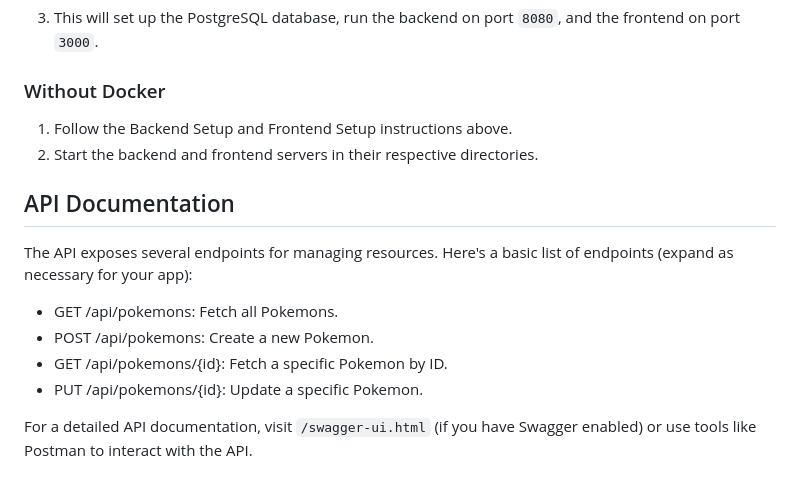
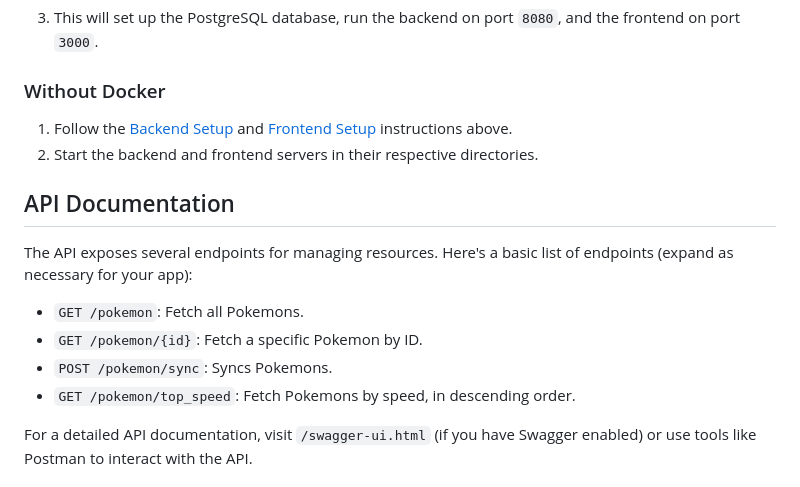
Before and after one commit to ivera05/pokedex, a Markdown page: README.md, the part around the change. GitHub-like rendering.

```diff
--- a/README.md
+++ b/README.md
@@ -99,16 +99,16 @@ docker-compose up --build -d
 3. This will set up the PostgreSQL database, run the backend on port `8080`, and the frontend on port `3000`.
 
 ### Without Docker
-1. Follow the Backend Setup and Frontend Setup instructions above.
+1. Follow the [Backend Setup](#backend-setup) and [Frontend Setup](#frontend-setup) instructions above.
 2. Start the backend and frontend servers in their respective directories.
 
 ## API Documentation
 The API exposes several endpoints for managing resources. Here's a basic list of endpoints (expand as necessary for your app):
 
-* GET /api/pokemons: Fetch all Pokemons.
-* POST /api/pokemons: Create a new Pokemon.
-* GET /api/pokemons/{id}: Fetch a specific Pokemon by ID.
-* PUT /api/pokemons/{id}: Update a specific Pokemon.
+* `GET /pokemon`: Fetch all Pokemons.
+* `GET /pokemon/{id}`: Fetch a specific Pokemon by ID.
+* `POST /pokemon/sync`: Syncs Pokemons.
+* `GET /pokemon/top_speed`: Fetch Pokemons by speed, in descending order.
 
 For a detailed API documentation, visit `/swagger-ui.html` (if you have Swagger enabled) or use tools like Postman to interact with the API.
 
```
